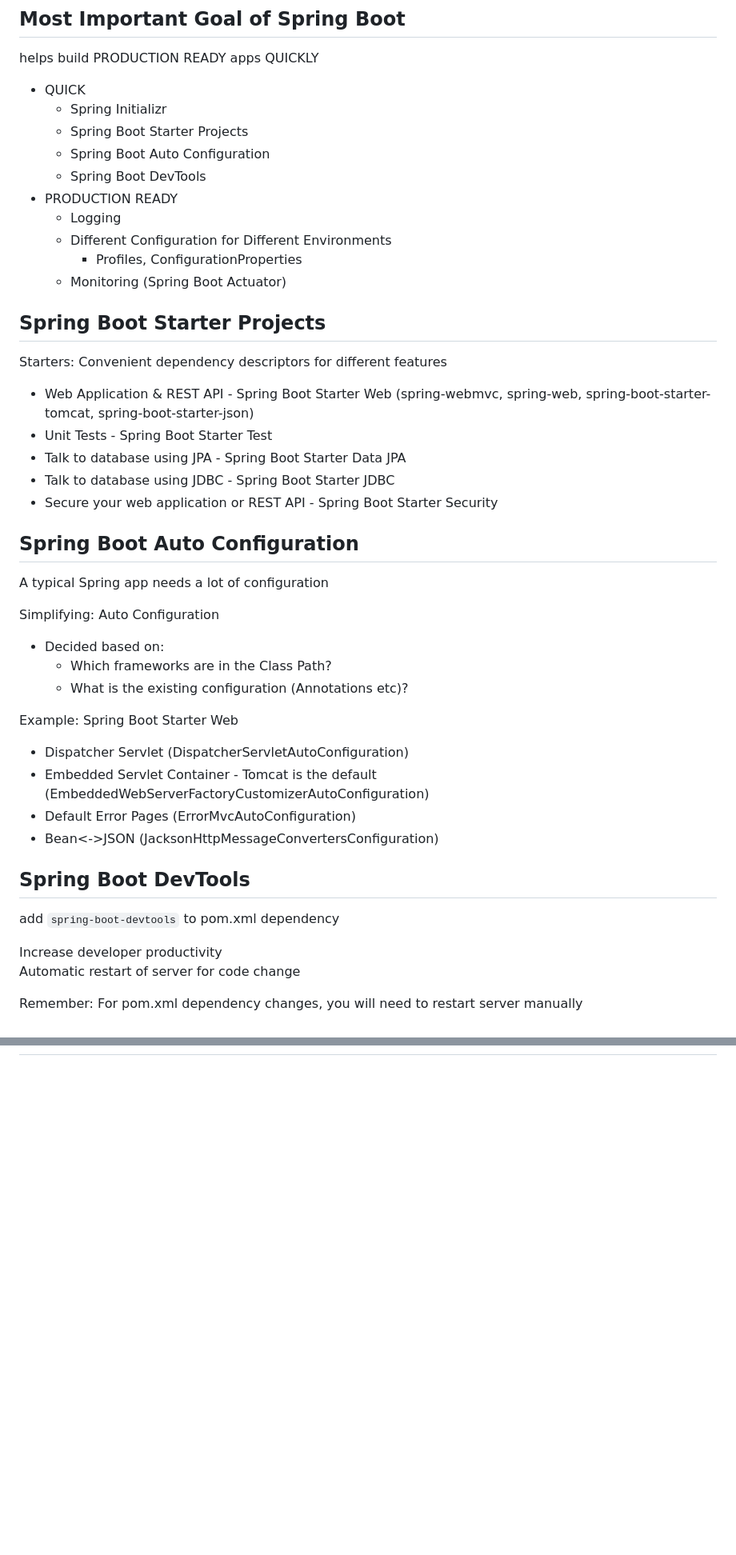
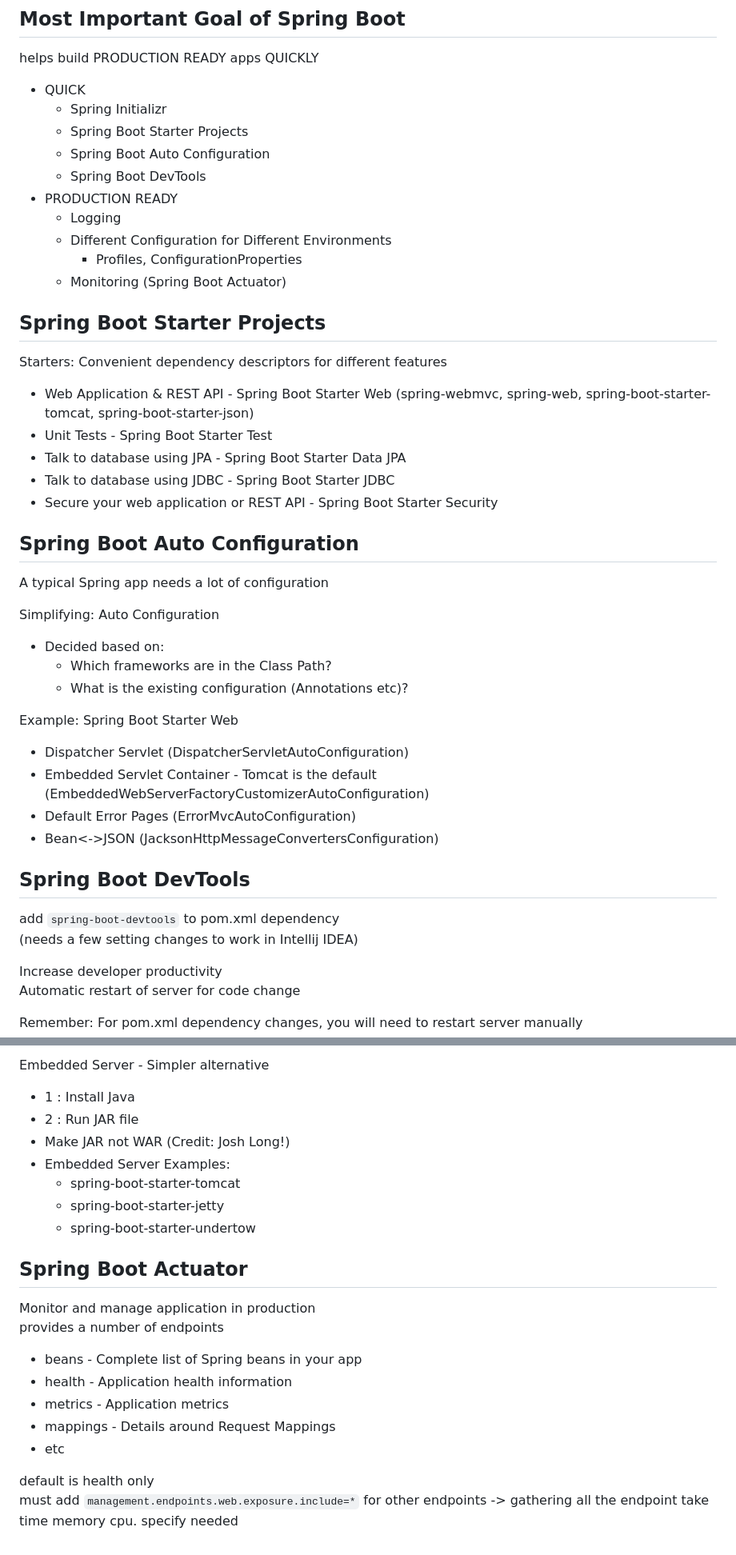
Before and after one commit to sanghyup-dev/SpringBoot, a Markdown page: section5/section5.md, 2 parts joined by grey strips. Shown: that part at 80% size. Drawn GitHub-style; blank space fills up the shorter version.

```diff
--- a/section5/section5.md
+++ b/section5/section5.md
@@ -11,26 +11,26 @@ NFRs : Non Functional Requirements
 
 helps build PRODUCTION READY apps QUICKLY
 
-- QUICK
-  - Spring Initializr
-  - Spring Boot Starter Projects
-  - Spring Boot Auto Configuration
-  - Spring Boot DevTools
-- PRODUCTION READY
-  - Logging
-  - Different Configuration for Different Environments
-    - Profiles, ConfigurationProperties
-  - Monitoring (Spring Boot Actuator)
+-   QUICK
+    -   Spring Initializr
+    -   Spring Boot Starter Projects
+    -   Spring Boot Auto Configuration
+    -   Spring Boot DevTools
+-   PRODUCTION READY
+    -   Logging
+    -   Different Configuration for Different Environments
+        -   Profiles, ConfigurationProperties
+    -   Monitoring (Spring Boot Actuator)
 
 ## Spring Boot Starter Projects
 
 Starters: Convenient dependency descriptors for different features
 
-- Web Application & REST API - Spring Boot Starter Web (spring-webmvc, spring-web, spring-boot-starter-tomcat, spring-boot-starter-json)
-- Unit Tests - Spring Boot Starter Test
-- Talk to database using JPA - Spring Boot Starter Data JPA
-- Talk to database using JDBC - Spring Boot Starter JDBC
-- Secure your web application or REST API - Spring Boot Starter Security
+-   Web Application & REST API - Spring Boot Starter Web (spring-webmvc, spring-web, spring-boot-starter-tomcat, spring-boot-starter-json)
+-   Unit Tests - Spring Boot Starter Test
+-   Talk to database using JPA - Spring Boot Starter Data JPA
+-   Talk to database using JDBC - Spring Boot Starter JDBC
+-   Secure your web application or REST API - Spring Boot Starter Security
 
 ## Spring Boot Auto Configuration
 
@@ -38,20 +38,21 @@ A typical Spring app needs a lot of configuration
 
 Simplifying: Auto Configuration
 
-- Decided based on:
-  - Which frameworks are in the Class Path?
-  - What is the existing configuration (Annotations etc)?
+-   Decided based on:
+    -   Which frameworks are in the Class Path?
+    -   What is the existing configuration (Annotations etc)?
 
 Example: Spring Boot Starter Web
 
-- Dispatcher Servlet (DispatcherServletAutoConfiguration)
-- Embedded Servlet Container - Tomcat is the default (EmbeddedWebServerFactoryCustomizerAutoConfiguration)
-- Default Error Pages (ErrorMvcAutoConfiguration)
-- Bean<->JSON (JacksonHttpMessageConvertersConfiguration)
+-   Dispatcher Servlet (DispatcherServletAutoConfiguration)
+-   Embedded Servlet Container - Tomcat is the default (EmbeddedWebServerFactoryCustomizerAutoConfiguration)
+-   Default Error Pages (ErrorMvcAutoConfiguration)
+-   Bean<->JSON (JacksonHttpMessageConvertersConfiguration)
 
 ## Spring Boot DevTools
 
 add `spring-boot-devtools` to pom.xml dependency
+(needs a few setting changes to work in Intellij IDEA)
 
 Increase developer productivity
 Automatic restart of server for code change
@@ -61,0 +214,24 @@ Remember: For pom.xml dependency changes, you will need to restart server manual
+Embedded Server - Simpler alternative
+
+-   1 : Install Java
+-   2 : Run JAR file
+-   Make JAR not WAR (Credit: Josh Long!)
+-   Embedded Server Examples:
+    -   spring-boot-starter-tomcat
+    -   spring-boot-starter-jetty
+    -   spring-boot-starter-undertow
+
+## Spring Boot Actuator
+
+Monitor and manage application in production
+provides a number of endpoints
+
+-   beans - Complete list of Spring beans in your app
+-   health - Application health information
+-   metrics - Application metrics
+-   mappings - Details around Request Mappings
+-   etc
+
+default is health only
+must add `management.endpoints.web.exposure.include=*` for other endpoints
+-> gathering all the endpoint take time memory cpu. specify needed
```
Also changed, not shown: other parts of section5/section5.md (+151 -0 lines), section5/env_conf.png (added), section6/section6.md (added), 14 other files.
